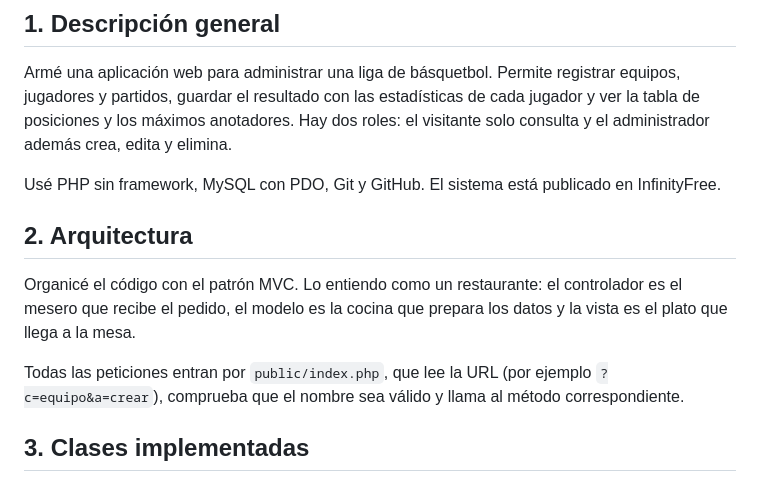
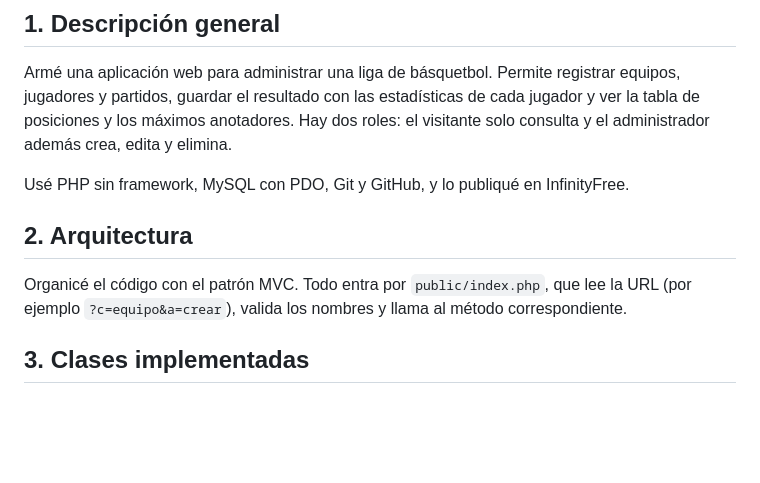
Before and after one commit to 202312505e-sys/liga-basquetball, a Markdown page: doc/practica_liga_final.md, the part around one of its changes. GitHub-like rendering; blank space fills up the shorter version.

```diff
--- a/doc/practica_liga.md
+++ b/doc/practica_liga_final.md
@@ -7,13 +7,12 @@
 
 Armé una aplicación web para administrar una liga de básquetbol. Permite registrar equipos, jugadores y partidos, guardar el resultado con las estadísticas de cada jugador y ver la tabla de posiciones y los máximos anotadores. Hay dos roles: el visitante solo consulta y el administrador además crea, edita y elimina.
 
-Usé PHP sin framework, MySQL con PDO, Git y GitHub. El sistema está publicado en InfinityFree.
+Usé PHP sin framework, MySQL con PDO, Git y GitHub, y lo publiqué en InfinityFree.
 
 ## 2. Arquitectura
 
-Organicé el código con el patrón MVC. Lo entiendo como un restaurante: el controlador es el mesero que recibe el pedido, el modelo es la cocina que prepara los datos y la vista es el plato que llega a la mesa.
-
-Todas las peticiones entran por `public/index.php`, que lee la URL (por ejemplo `?c=equipo&a=crear`), comprueba que el nombre sea válido y llama al método correspondiente.
+Organicé el código con el patrón MVC.
+Todo entra por `public/index.php`, que lee la URL (por ejemplo `?c=equipo&a=crear`), valida los nombres y llama al método correspondiente.
 
 ## 3. Clases implementadas
 
```
Also changed, not shown: other parts of doc/practica_liga_final.md (+10 -9 lines).
